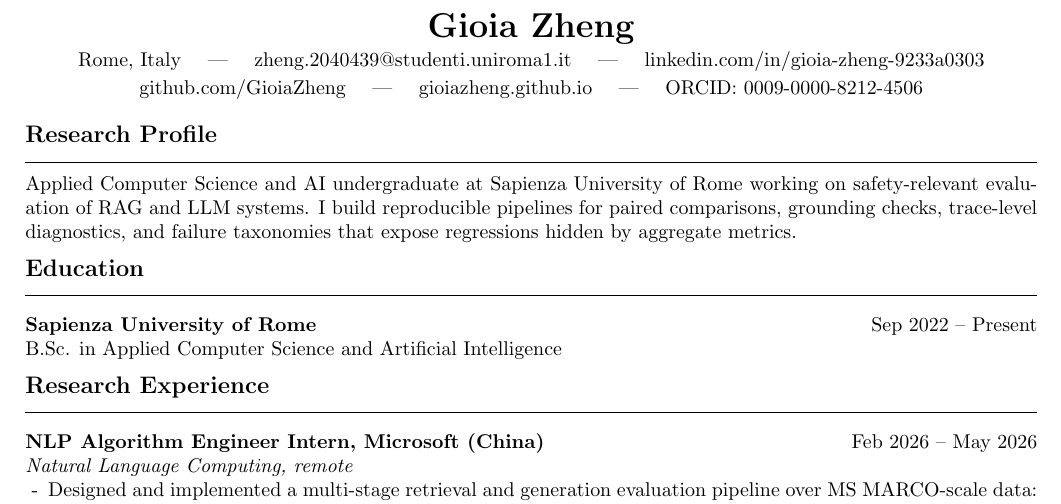
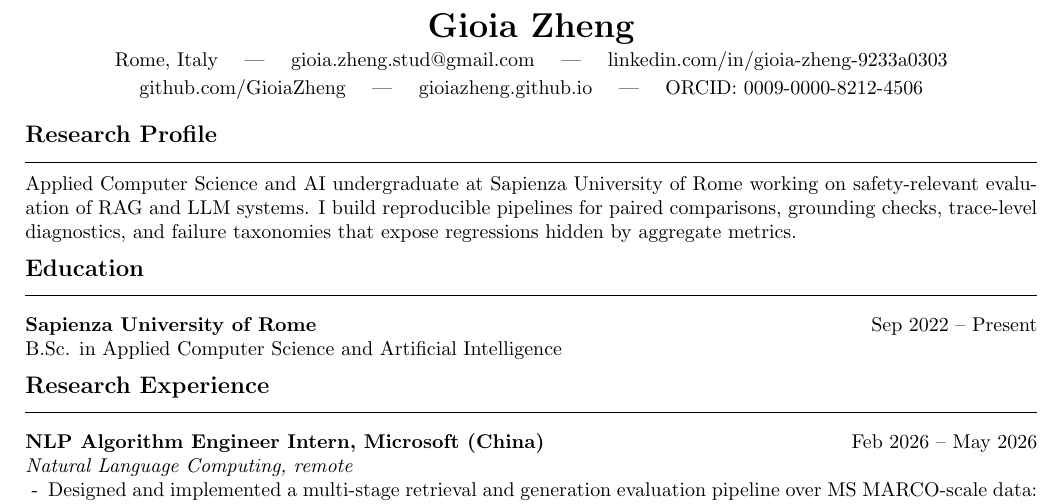
Before and after one commit to GioiaZheng/GioiaZheng, a LaTeX CV (cv/Gioia_Zheng_cv.tex): part of the page, cut so that both start at the same text. Compiled offline with pdfLaTeX.

Commit message:
Use Gmail address on CV

```diff
--- a/cv/Gioia_Zheng_cv.tex
+++ b/cv/Gioia_Zheng_cv.tex
@@ -54,7 +54,7 @@
 \begin{center}
 {\LARGE \textbf{Gioia Zheng}} \\[3pt]
 Rome, Italy \quad | \quad
-\href{mailto:zheng.2040439@studenti.uniroma1.it}{zheng.2040439@studenti.uniroma1.it} \quad | \quad
+\href{mailto:gioia.zheng.stud@gmail.com}{gioia.zheng.stud@gmail.com} \quad | \quad
 \href{https://www.linkedin.com/in/gioia-zheng-9233a0303}{linkedin.com/in/gioia-zheng-9233a0303} \\[2pt]
 \href{https://github.com/GioiaZheng}{github.com/GioiaZheng} \quad | \quad
 \href{https://gioiazheng.github.io}{gioiazheng.github.io} \quad | \quad
```
Also changed, not shown: cv/Gioia_Zheng_cv.pdf.
